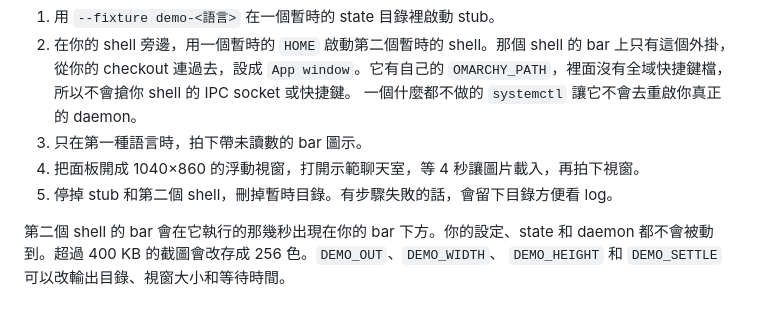
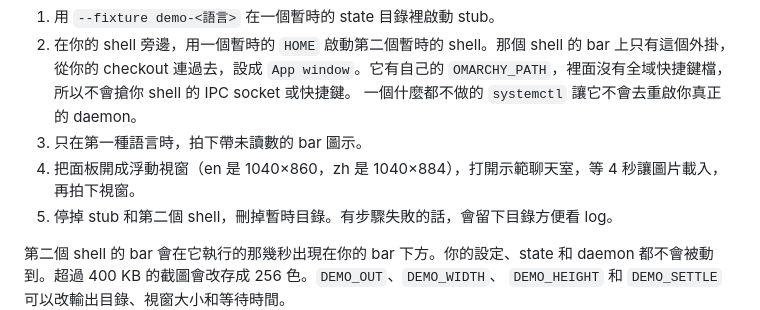
Before and after one commit to frankekn/omarchy-line, a Markdown page: docs/development.zh-TW.md, the part around the change. GitHub-like rendering.

```diff
--- a/docs/development.zh-TW.md
+++ b/docs/development.zh-TW.md
@@ -157,7 +157,7 @@ dispatcher。另外還需要 `omarchy-shell`、`quickshell`、`grim`、`hyprctl`
    `OMARCHY_PATH`，裡面沒有全域快捷鍵檔，所以不會搶你 shell 的 IPC socket 或快捷鍵。
    一個什麼都不做的 `systemctl` 讓它不會去重啟你真正的 daemon。
 3. 只在第一種語言時，拍下帶未讀數的 bar 圖示。
-4. 把面板開成 1040×860 的浮動視窗，打開示範聊天室，等 4 秒讓圖片載入，再拍下視窗。
+4. 把面板開成浮動視窗（en 是 1040×860，zh 是 1040×884），打開示範聊天室，等 4 秒讓圖片載入，再拍下視窗。
 5. 停掉 stub 和第二個 shell，刪掉暫時目錄。有步驟失敗的話，會留下目錄方便看 log。
 
 第二個 shell 的 bar 會在它執行的那幾秒出現在你的 bar 下方。你的設定、state 和 daemon
```
Also changed, not shown: docs/development.md (+1 -1 lines), docs/images/panel-zh.png, 2 other files.
